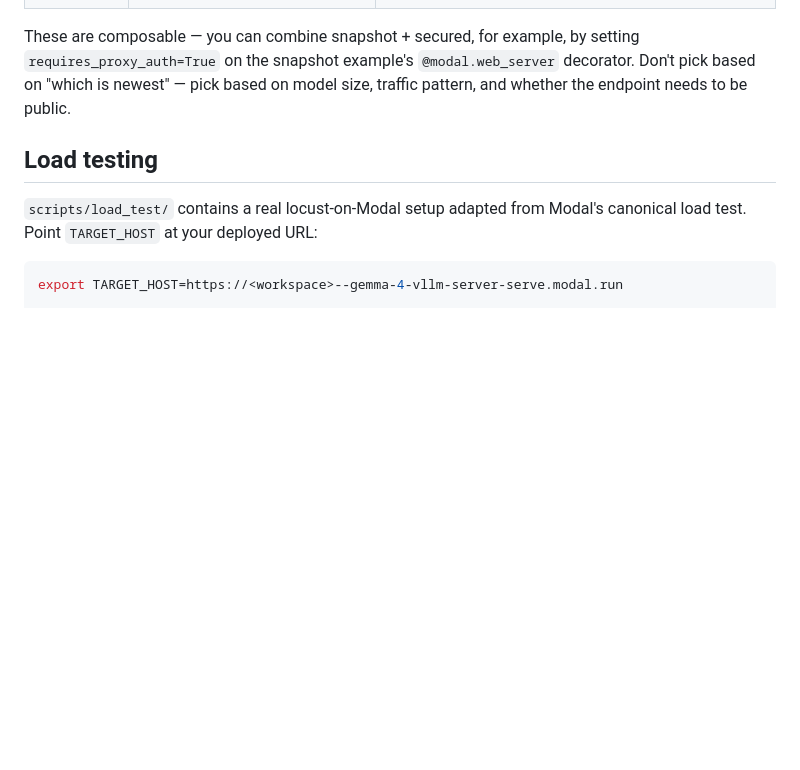
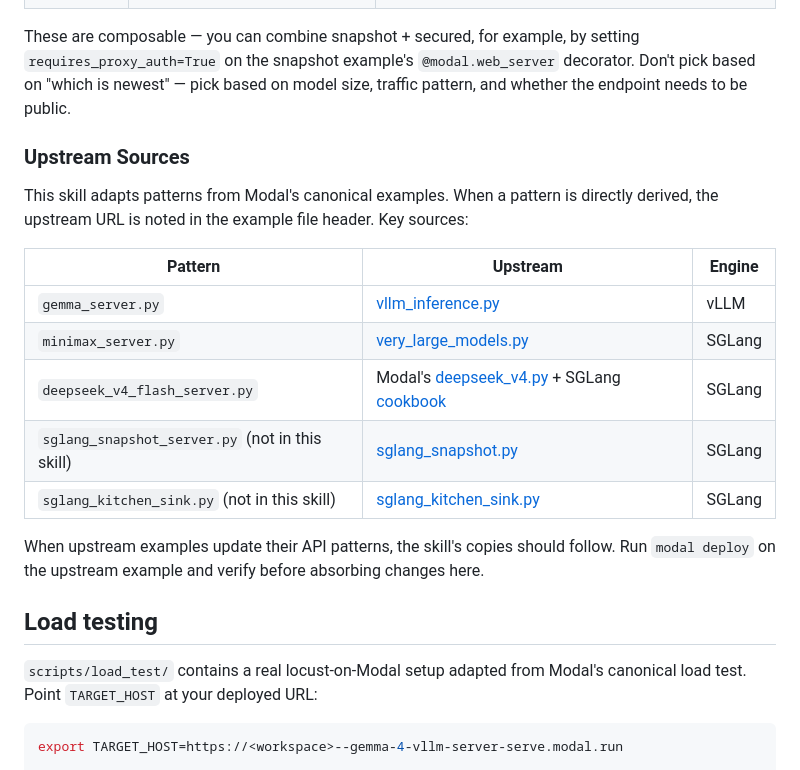
Before and after one commit to curtismercier/skill-forge, a Markdown page: modal-llm-inference/SKILL.md, the part around the change. Rendered like a GitHub page; blank space fills up the shorter version.

Commit message:
modal-llm-inference: add upstream source table for Modal GitHub examples
- Upstream Sources section in SKILL.md maps each example to its
  canonical Modal GitHub source URL
- Documents sglang_kitchen_sink.py and sglang_snapshot.py as known
  upstream patterns not yet ported to the skill
- Future-sync guidance: verify upstream before absorbing changes

```diff
--- a/modal-llm-inference/SKILL.md
+++ b/modal-llm-inference/SKILL.md
@@ -257,6 +257,20 @@ This skill provides four runnable examples covering the real distribution of nee
 
 These are composable — you can combine snapshot + secured, for example, by setting `requires_proxy_auth=True` on the snapshot example's `@modal.web_server` decorator. Don't pick based on "which is newest" — pick based on model size, traffic pattern, and whether the endpoint needs to be public.
 
+### Upstream Sources
+
+This skill adapts patterns from Modal's canonical examples. When a pattern is directly derived, the upstream URL is noted in the example file header. Key sources:
+
+| Pattern | Upstream | Engine |
+|---|---|---|
+| `gemma_server.py` | [vllm_inference.py](https://github.com/modal-labs/modal-examples/blob/main/06_gpu_and_ml/llm-serving/vllm_inference.py) | vLLM |
+| `minimax_server.py` | [very_large_models.py](https://github.com/modal-labs/modal-examples/blob/main/06_gpu_and_ml/llm-serving/very_large_models.py) | SGLang |
+| `deepseek_v4_flash_server.py` | Modal's [deepseek_v4.py](https://github.com/modal-labs/modal-examples/blob/main/06_gpu_and_ml/llm-serving/deepseek_v4.py) + SGLang [cookbook](https://docs.sglang.ai/cookbook/autoregressive/DeepSeek/DeepSeek-V4) | SGLang |
+| `sglang_snapshot_server.py` (not in this skill) | [sglang_snapshot.py](https://github.com/modal-labs/modal-examples/blob/main/06_gpu_and_ml/llm-serving/sglang_snapshot.py) | SGLang |
+| `sglang_kitchen_sink.py` (not in this skill) | [sglang_kitchen_sink.py](https://github.com/modal-labs/modal-examples/blob/main/06_gpu_and_ml/llm-serving/sglang_kitchen_sink.py) | SGLang |
+
+When upstream examples update their API patterns, the skill's copies should follow. Run `modal deploy` on the upstream example and verify before absorbing changes here.
+
 ## Load testing
 
 `scripts/load_test/` contains a real locust-on-Modal setup adapted from Modal's canonical load test. Point `TARGET_HOST` at your deployed URL:
```
